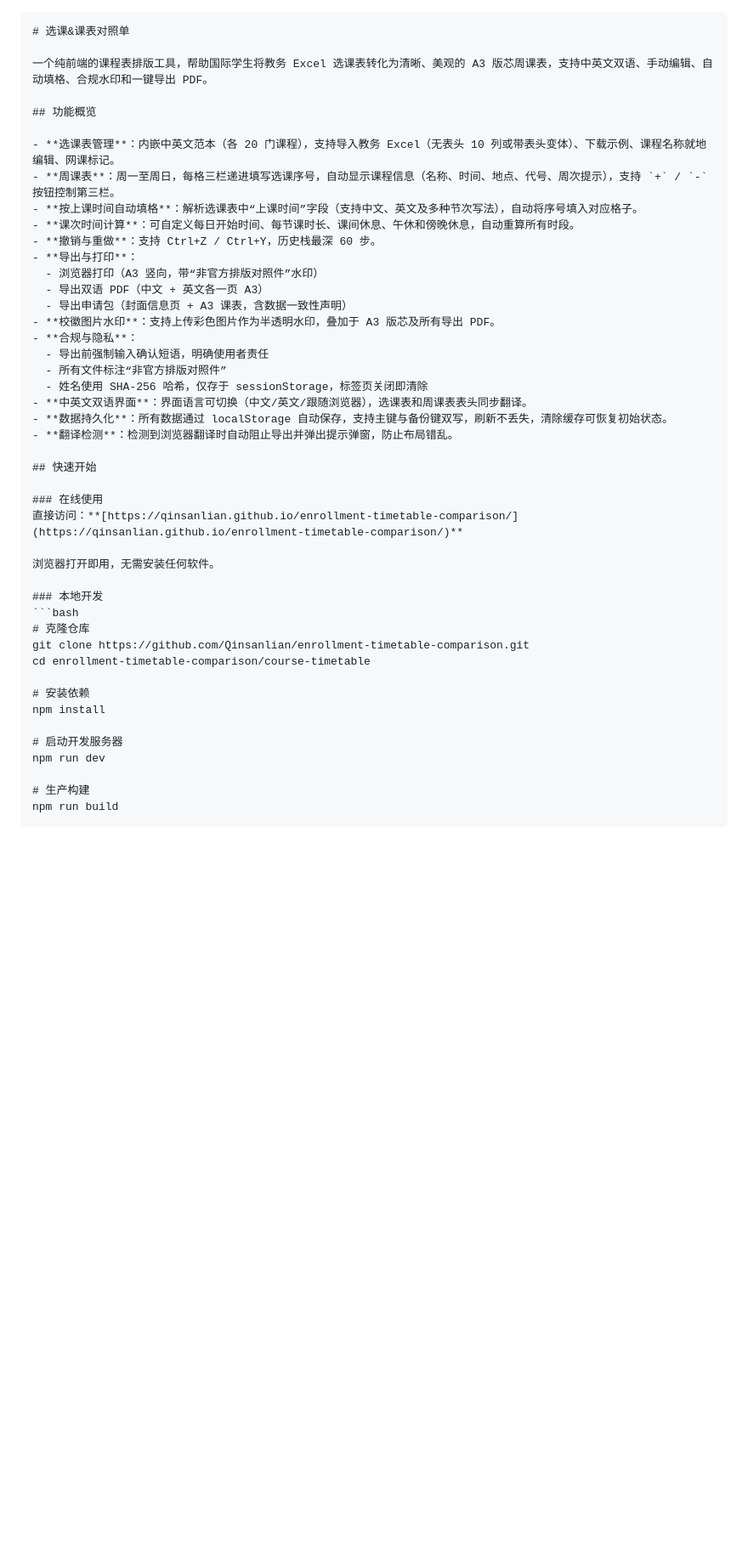
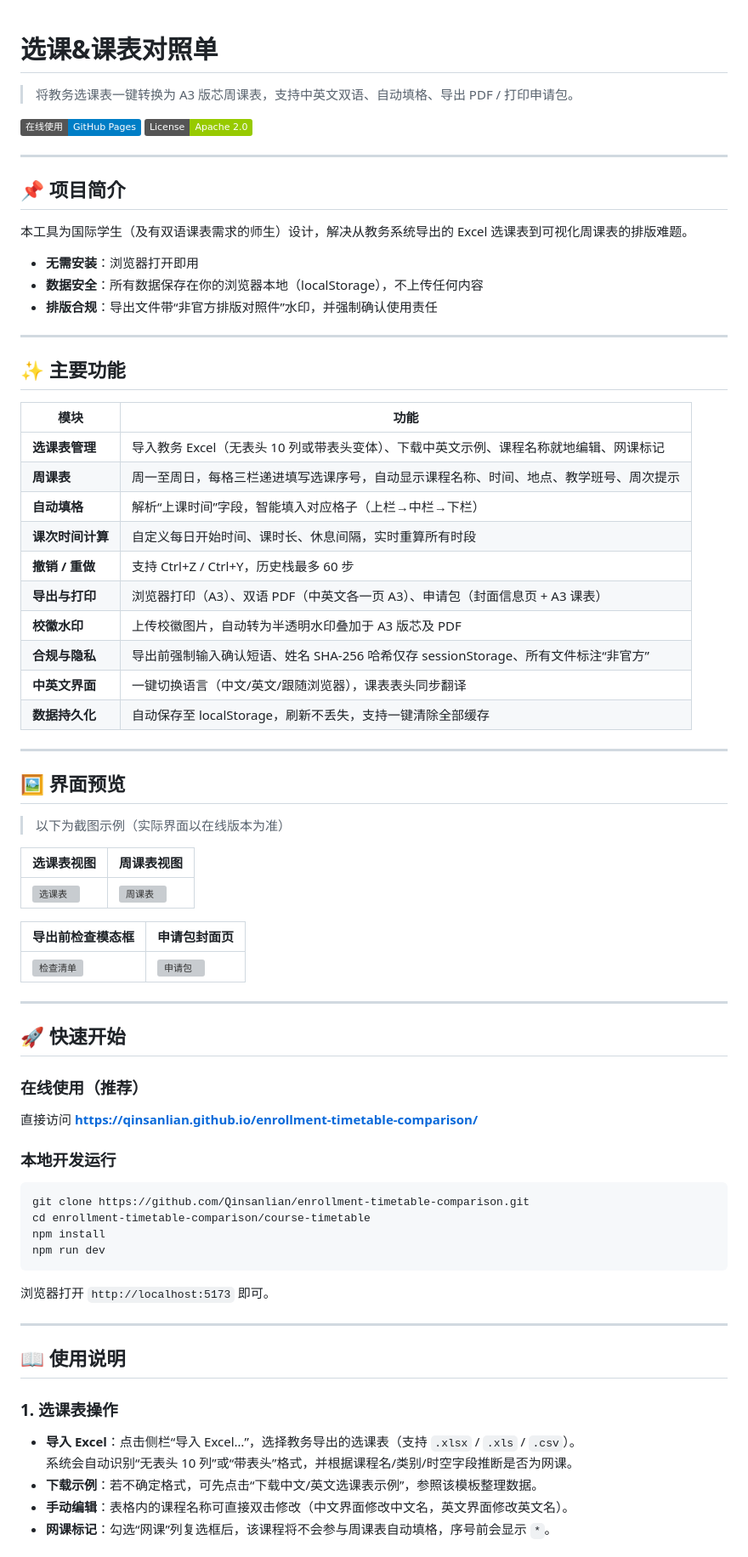
Before and after one commit to Qinsanlian/enrollment-timetable-comparison, a Markdown page: README.md, the part around one of its changes. Shown at 85% size. GitHub-like rendering; badges without logos; blank space fills up the shorter version; grey boxes are pictures that could not be loaded.

````diff
--- a/README.md
+++ b/README.md
@@ -1,48 +1,74 @@
-```markdown
 # 选课&课表对照单
 
-一个纯前端的课程表排版工具，帮助国际学生将教务 Excel 选课表转化为清晰、美观的 A3 版芯周课表，支持中英文双语、手动编辑、自动填格、合规水印和一键导出 PDF。
+> 将教务选课表一键转换为 A3 版芯周课表，支持中英文双语、自动填格、导出 PDF / 打印申请包。
 
-## 功能概览
+[![在线使用](https://img.shields.io/badge/在线使用-GitHub%20Pages-blue)](https://qinsanlian.github.io/enrollment-timetable-comparison/)
+[![License](https://img.shields.io/badge/License-Apache%202.0-green)](./LICENSE)
 
-- **选课表管理**：内嵌中英文范本（各 20 门课程），支持导入教务 Excel（无表头 10 列或带表头变体）、下载示例、课程名称就地编辑、网课标记。
-- **周课表**：周一至周日，每格三栏递进填写选课序号，自动显示课程信息（名称、时间、地点、代号、周次提示），支持 `+` / `-` 按钮控制第三栏。
-- **按上课时间自动填格**：解析选课表中“上课时间”字段（支持中文、英文及多种节次写法），自动将序号填入对应格子。
-- **课次时间计算**：可自定义每日开始时间、每节课时长、课间休息、午休和傍晚休息，自动重算所有时段。
-- **撤销与重做**：支持 Ctrl+Z / Ctrl+Y，历史栈最深 60 步。
-- **导出与打印**：
-  - 浏览器打印（A3 竖向，带“非官方排版对照件”水印）
-  - 导出双语 PDF（中文 + 英文各一页 A3）
-  - 导出申请包（封面信息页 + A3 课表，含数据一致性声明）
-- **校徽图片水印**：支持上传彩色图片作为半透明水印，叠加于 A3 版芯及所有导出 PDF。
-- **合规与隐私**：
-  - 导出前强制输入确认短语，明确使用者责任
-  - 所有文件标注“非官方排版对照件”
-  - 姓名使用 SHA-256 哈希，仅存于 sessionStorage，标签页关闭即清除
-- **中英文双语界面**：界面语言可切换（中文/英文/跟随浏览器），选课表和周课表表头同步翻译。
-- **数据持久化**：所有数据通过 localStorage 自动保存，支持主键与备份键双写，刷新不丢失，清除缓存可恢复初始状态。
-- **翻译检测**：检测到浏览器翻译时自动阻止导出并弹出提示弹窗，防止布局错乱。
+---
 
-## 快速开始
+## 📌 项目简介
 
-### 在线使用
-直接访问：**[https://qinsanlian.github.io/enrollment-timetable-comparison/](https://qinsanlian.github.io/enrollment-timetable-comparison/)**
+本工具为国际学生（及有双语课表需求的师生）设计，解决从教务系统导出的 Excel 选课表到可视化周课表的排版难题。
+- **无需安装**：浏览器打开即用
+- **数据安全**：所有数据保存在你的浏览器本地（localStorage），不上传任何内容
+- **排版合规**：导出文件带“非官方排版对照件”水印，并强制确认使用责任
 
-浏览器打开即用，无需安装任何软件。
+---
 
-### 本地开发
+## ✨ 主要功能
+
+| 模块 | 功能 |
+|------|------|
+| **选课表管理** | 导入教务 Excel（无表头 10 列或带表头变体）、下载中英文示例、课程名称就地编辑、网课标记 |
+| **周课表** | 周一至周日，每格三栏递进填写选课序号，自动显示课程名称、时间、地点、教学班号、周次提示 |
+| **自动填格** | 解析“上课时间”字段，智能填入对应格子（上栏→中栏→下栏） |
+| **课次时间计算** | 自定义每日开始时间、课时长、休息间隔，实时重算所有时段 |
+| **撤销 / 重做** | 支持 Ctrl+Z / Ctrl+Y，历史栈最多 60 步 |
+| **导出与打印** | 浏览器打印（A3）、双语 PDF（中英文各一页 A3）、申请包（封面信息页 + A3 课表） |
+| **校徽水印** | 上传校徽图片，自动转为半透明水印叠加于 A3 版芯及 PDF |
+| **合规与隐私** | 导出前强制输入确认短语、姓名 SHA‑256 哈希仅存 sessionStorage、所有文件标注“非官方” |
+| **中英文界面** | 一键切换语言（中文/英文/跟随浏览器），课表表头同步翻译 |
+| **数据持久化** | 自动保存至 localStorage，刷新不丢失，支持一键清除全部缓存 |
+
+---
+
+## 🖼️ 界面预览
+
+> 以下为截图示例（实际界面以在线版本为准）
+
+| 选课表视图 | 周课表视图 |
+|-----------|-----------|
+| ![选课表](./docs/images/enroll-table.png) | ![周课表](./docs/images/weekly-grid.png) |
+
+| 导出前检查模态框 | 申请包封面页 |
+|----------------|-------------|
+| ![检查清单](./docs/images/export-check.png) | ![申请包](./docs/images/package-cover.png) |
+
+---
+
+## 🚀 快速开始
+
+### 在线使用（推荐）
+直接访问 **[https://qinsanlian.github.io/enrollment-timetable-comparison/](https://qinsanlian.github.io/enrollment-timetable-comparison/)**
+
+### 本地开发运行
 ```bash
-# 克隆仓库
 git clone https://github.com/Qinsanlian/enrollment-timetable-comparison.git
 cd enrollment-timetable-comparison/course-timetable
+npm install
+npm run dev
+```
+浏览器打开 `http://localhost:5173` 即可。
 
-# 安装依赖
-npm install
+---
 
-# 启动开发服务器
-npm run dev
+## 📖 使用说明
 
-# 生产构建
-npm run build
-```
+### 1. 选课表操作
+- **导入 Excel**：点击侧栏“导入 Excel…”，选择教务导出的选课表（支持 `.xlsx` / `.xls` / `.csv`）。
+  系统会自动识别“无表头 10 列”或“带表头”格式，并根据课程名/类别/时空字段推断是否为网课。
+- **下载示例**：若不确定格式，可先点击“下载中文/英文选课表示例”，参照该模板整理数据。
+- **手动编辑**：表格内的课程名称可直接双击修改（中文界面修改中文名，英文界面修改英文名）。
+- **网课标记**：勾选“网课”列复选框后，该课程将不会参与周课表自动填格，序号前会显示 `*`。
 
````
Also changed, not shown: other parts of README.md (+83 -73 lines).
